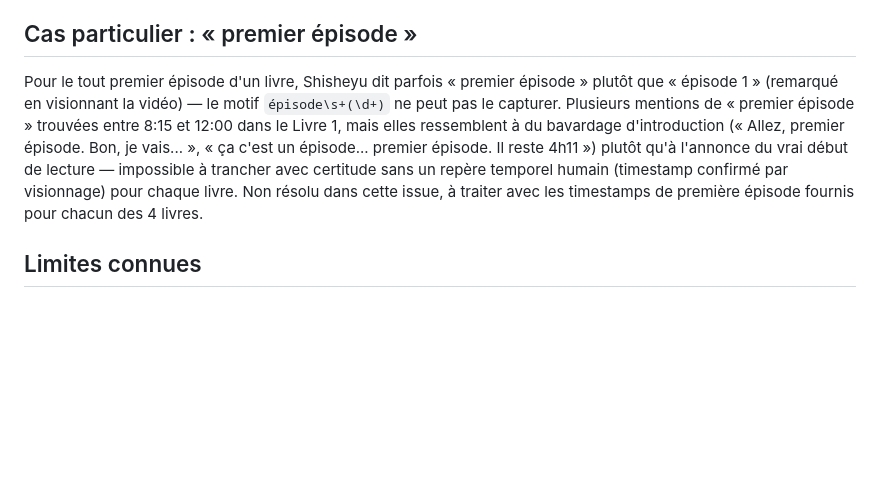
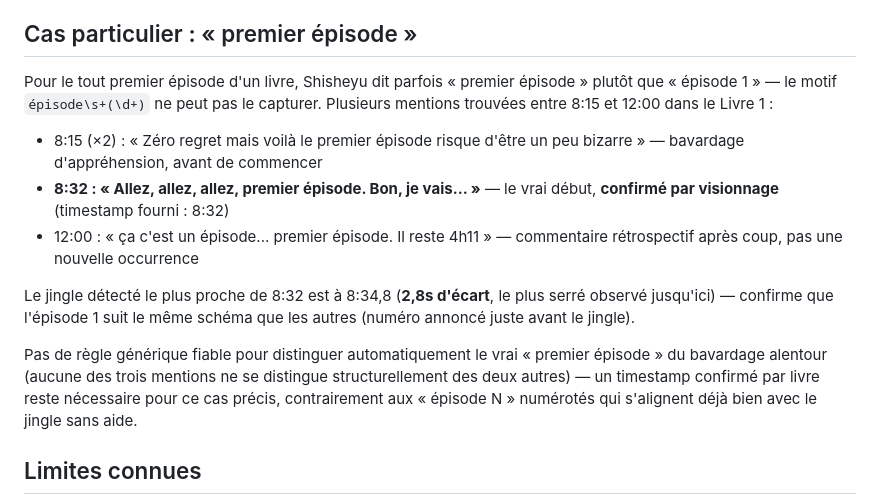
Before and after one commit to G1TS23/kaamelott-marque-page, a Markdown page: docs/qc-episode-parser.md, the part around the change. Drawn GitHub-style; blank space fills up the shorter version.

Commit message:
Resolve "premier épisode" ambiguity with confirmed timestamp (Livre 1)
Timestamp du vrai début confirmé par visionnage : 8:32. Le jingle le
plus proche est à 8:34.8 (2.8s d'écart, le plus serré observé) —
confirme que l'épisode 1 suit le même schéma que les autres. Les
mentions à 8:15 (appréhension avant de commencer) et 12:00 (commentaire
rétrospectif) écartées comme bruit.

Co-Authored-By: Claude Sonnet 5 <noreply@anthropic.com>
Claude-Session: https://claude.ai/code/session_01HPRZuweLM3kiZUG7pabghG

```diff
--- a/docs/qc-episode-parser.md
+++ b/docs/qc-episode-parser.md
@@ -61,15 +61,25 @@ début d'épisode.
 ## Cas particulier : « premier épisode »
 
 Pour le tout premier épisode d'un livre, Shisheyu dit parfois « premier
-épisode » plutôt que « épisode 1 » (remarqué en visionnant la vidéo) — le
-motif `épisode\s+(\d+)` ne peut pas le capturer. Plusieurs mentions de
-« premier épisode » trouvées entre 8:15 et 12:00 dans le Livre 1, mais elles
-ressemblent à du bavardage d'introduction (« Allez, premier épisode. Bon, je
-vais... », « ça c'est un épisode... premier épisode. Il reste 4h11 ») plutôt
-qu'à l'annonce du vrai début de lecture — impossible à trancher avec
-certitude sans un repère temporel humain (timestamp confirmé par visionnage)
-pour chaque livre. Non résolu dans cette issue, à traiter avec les timestamps
-de première épisode fournis pour chacun des 4 livres.
+épisode » plutôt que « épisode 1 » — le motif `épisode\s+(\d+)` ne peut pas
+le capturer. Plusieurs mentions trouvées entre 8:15 et 12:00 dans le Livre 1 :
+
+- 8:15 (×2) : « Zéro regret mais voilà le premier épisode risque d'être un
+  peu bizarre » — bavardage d'appréhension, avant de commencer
+- **8:32 : « Allez, allez, allez, premier épisode. Bon, je vais... »** — le
+  vrai début, **confirmé par visionnage** (timestamp fourni : 8:32)
+- 12:00 : « ça c'est un épisode... premier épisode. Il reste 4h11 » —
+  commentaire rétrospectif après coup, pas une nouvelle occurrence
+
+Le jingle détecté le plus proche de 8:32 est à 8:34,8 (**2,8s d'écart**,
+le plus serré observé jusqu'ici) — confirme que l'épisode 1 suit le même
+schéma que les autres (numéro annoncé juste avant le jingle).
+
+Pas de règle générique fiable pour distinguer automatiquement le vrai
+« premier épisode » du bavardage alentour (aucune des trois mentions ne se
+distingue structurellement des deux autres) — un timestamp confirmé par
+livre reste nécessaire pour ce cas précis, contrairement aux « épisode N »
+numérotés qui s'alignent déjà bien avec le jingle sans aide.
 
 ## Limites connues
 
```
